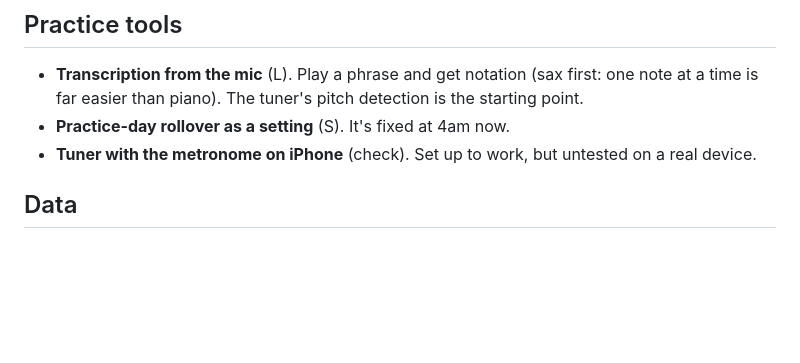
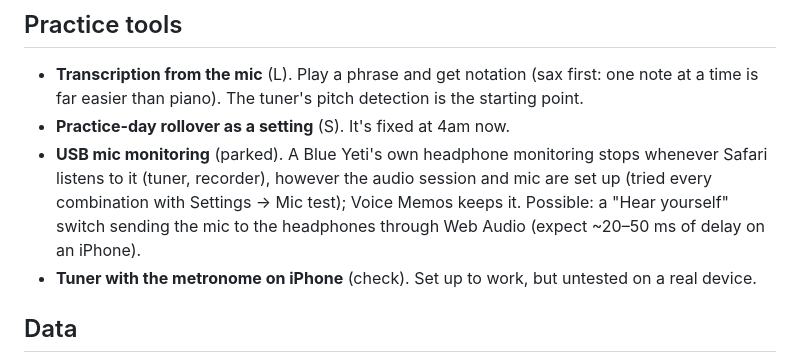
Before and after one commit to njx/woodshed, a Markdown page: IDEAS.md, the part around the change. GitHub-like rendering; blank space fills up the shorter version.

Commit message:
IDEAS: USB mic monitoring, parked
Co-Authored-By: Claude Opus 5.5 <noreply@anthropic.com>
Claude-Session: https://claude.ai/code/session_01A2gY3AyTt9HNsD6jsGCUdG

```diff
--- a/IDEAS.md
+++ b/IDEAS.md
@@ -69,6 +69,10 @@ sessions), L (a big piece, or needs a native app).
 - **Transcription from the mic** (L). Play a phrase and get notation (sax first: one note at a
   time is far easier than piano). The tuner's pitch detection is the starting point.
 - **Practice-day rollover as a setting** (S). It's fixed at 4am now.
+- **USB mic monitoring** (parked). A Blue Yeti's own headphone monitoring stops whenever Safari
+  listens to it (tuner, recorder), however the audio session and mic are set up (tried every
+  combination with Settings → Mic test); Voice Memos keeps it. Possible: a "Hear yourself" switch
+  sending the mic to the headphones through Web Audio (expect ~20–50 ms of delay on an iPhone).
 - **Tuner with the metronome on iPhone** (check). Set up to work, but untested on a real device.
 
 ## Data
```
